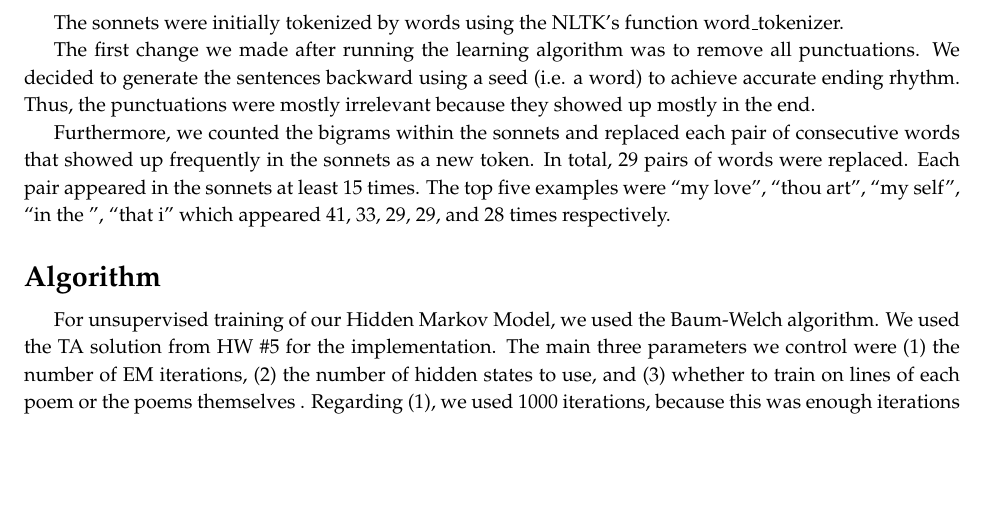
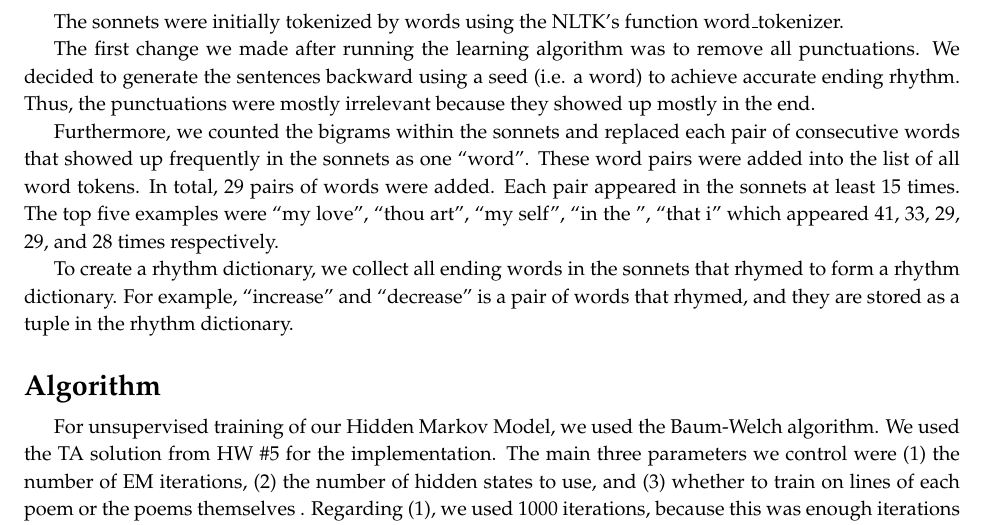
Before and after one commit to ypleong/Machine-Learning---Shakespearebot, a LaTeX document (MiniProject 2/MiniProject2_Report.tex): part of page 1 of 7, cut so that both start at the same text, the shorter picture padded with empty space. Compiled offline with pdfLaTeX.

Commit message:
update report

```diff
--- a/MiniProject 2/MiniProject2_Report.tex
+++ b/MiniProject 2/MiniProject2_Report.tex
@@ -26,7 +26,9 @@ The sonnets were initially tokenized by words using the NLTK's function word_tok
 
 The first change we made after running the learning algorithm was to remove all punctuations. We decided to generate the sentences backward using a seed (i.e. a word) to achieve accurate ending rhythm. Thus, the punctuations were mostly irrelevant because they showed up mostly in the end.
 
-Furthermore, we counted the bigrams within the sonnets and replaced each pair of consecutive words that showed up frequently in the sonnets as a new token. In total, 29 pairs of words were replaced. Each pair appeared in the sonnets at least 15 times. The top five examples were ``my love'', ``thou art'', ``my self'', ``in the '', ``that i'' which appeared 41, 33, 29, 29, and 28 times respectively.
+Furthermore, we counted the bigrams within the sonnets and replaced each pair of consecutive words that showed up frequently in the sonnets as one ``word''. These word pairs were added into the list of all word tokens. In total, 29 pairs of words were added. Each pair appeared in the sonnets at least 15 times. The top five examples were ``my love'', ``thou art'', ``my self'', ``in the '', ``that i'' which appeared 41, 33, 29, 29, and 28 times respectively.
+
+To create a rhythm dictionary, we collect all ending words in the sonnets that rhymed to form a rhythm dictionary. For example, ``increase'' and ``decrease'' is a pair of words that rhymed, and they are stored as a tuple in the rhythm dictionary.
 
 
 \section*{Algorithm}
```
Also changed, not shown: 1 other file.
